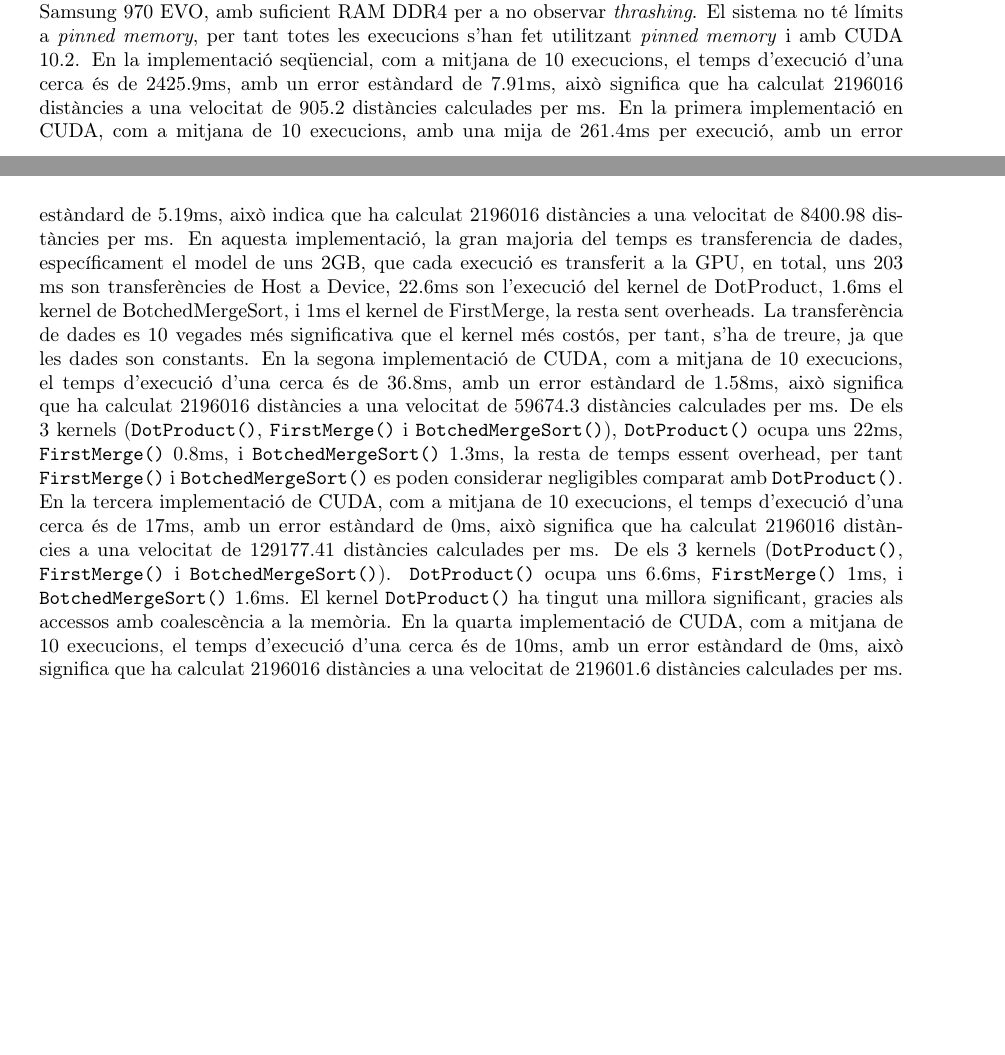
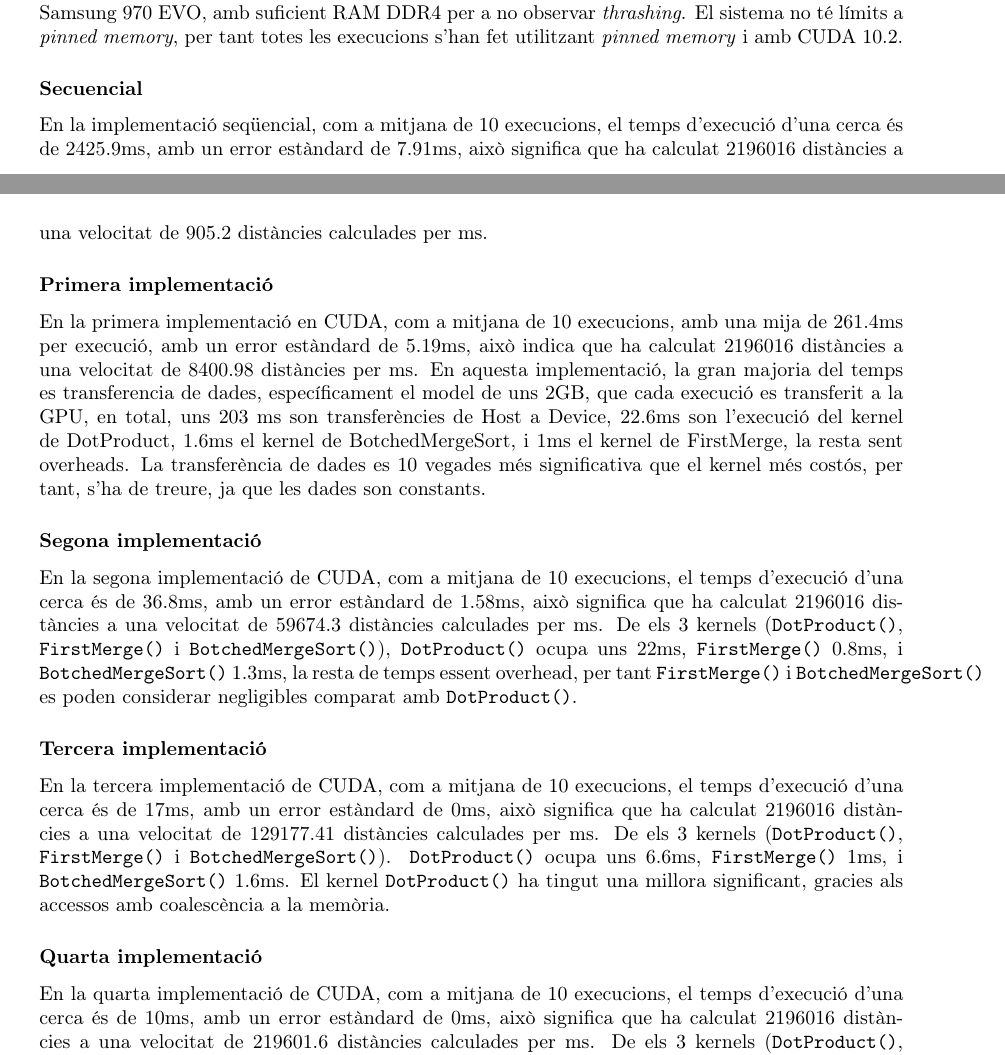
Before and after one commit to SirKoto/Semantic-distances-GloVe-, a LaTeX document (Memoria/Main.tex): two parts of pages 7 and 8 of 10, joined at a grey line, cut so that both start at the same text, the shorter picture padded with empty space. Compiled offline with pdfLaTeX.

Commit message:
Slight change to improve readability

```diff
--- a/Memoria/Main.tex
+++ b/Memoria/Main.tex
@@ -199,8 +199,18 @@ if (interiorId == 0) {
 \end{minted}
 \section*{Resultats}\label{sec:results}
 Els resultats han sigut obtinguts en una màquina amb una GTX 2060 SUPER com a targeta gràfica, utilitzant un slot x16 PCIe 3.0, Intel I5-9600K com a CPU, i els models guardats en una NVME, Samsung 970 EVO, amb suficient RAM DDR4 per a no observar \textit{thrashing}. El sistema no té límits a \textit{pinned memory}, per tant totes les execucions s'han fet utilitzant \textit{pinned memory} i amb CUDA 10.2.
+
+\subsubsection*{Secuencial}
 En la implementació seqüencial, com a mitjana de 10 execucions, el temps d'execució d'una cerca és de $2425.9$ms, amb un error estàndard de $7.91$ms, això significa que ha calculat $2196016$ distàncies a una velocitat de $905.2$ distàncies calculades per ms.
+
+\subsubsection*{Primera implementació}
 En la primera implementació en CUDA, com a mitjana de 10 execucions, amb una mija de $261.4$ms per execució, amb un error estàndard de $5.19$ms, això indica que ha calculat $2196016$ distàncies a una velocitat de $8400.98$ distàncies per ms. En aquesta implementació, la gran majoria del temps es transferencia de dades, específicament el model de uns 2GB, que cada execució es transferit a la GPU, en total, uns $203$ ms son transferències de Host a Device, $22.6$ms son l'execució del kernel de DotProduct, $1.6$ms el kernel de BotchedMergeSort, i $1$ms el kernel de FirstMerge, la resta sent overheads. La transferència de dades es 10 vegades més significativa que el kernel més costós, per tant, s'ha de treure, ja que les dades son constants.
+
+\subsubsection*{Segona implementació}
 En la segona implementació de CUDA, com a mitjana de 10 execucions, el temps d'execució d'una cerca és de $36.8$ms, amb un error estàndard de $1.58$ms, això significa que ha calculat $2196016$ distàncies a una velocitat de $59674.3$ distàncies calculades per ms. De els 3 kernels (\verb|DotProduct()|, \verb|FirstMerge()| i \verb|BotchedMergeSort()|), \verb|DotProduct()| ocupa uns 22ms, \verb|FirstMerge()| 0.8ms, i \verb|BotchedMergeSort()| 1.3ms, la resta de temps essent overhead, per tant \verb|FirstMerge()| i \verb|BotchedMergeSort()| es poden considerar negligibles comparat amb \verb|DotProduct()|.
+
+\subsubsection*{Tercera implementació}
 En la tercera implementació de CUDA, com a mitjana de 10 execucions, el temps d'execució d'una cerca és de $17$ms, amb un error estàndard de $0$ms, això significa que ha calculat $2196016$ distàncies a una velocitat de $129177.41$ distàncies calculades per ms. De els 3 kernels (\verb|DotProduct()|, \verb|FirstMerge()| i \verb|BotchedMergeSort()|). \verb|DotProduct()| ocupa uns 6.6ms, \verb|FirstMerge()| 1ms, i \verb|BotchedMergeSort()| 1.6ms. El kernel \verb|DotProduct()| ha tingut una millora significant, gracies als accessos amb coalescència a la memòria.
+
+\subsubsection*{Quarta implementació}
 En la quarta implementació de CUDA, com a mitjana de 10 execucions, el temps d'execució d'una cerca és de $10$ms, amb un error estàndard de $0$ms, això significa que ha calculat $2196016$ distàncies a una velocitat de $219601.6$ distàncies calculades per ms. De els 3 kernels (\verb|DotProduct()|, \verb|FirstMerge()| i \verb|BotchedMergeSort()|). \verb|DotProduct()| ocupa uns 6.5ms, \verb|FirstMerge()| 1ms, i \verb|BotchedMergeSort()| 1.6ms. Es una millora molt lleugera respecta a la tercera implementació respecte els temps de execució dels kernels, la millora en aquest cas es en els overheads reduïts i la reutilització absoluta de tota reserva de memòria a la GPU, no fent free mai.
@@ -233,5 +246,5 @@ Tercera implementació & 142.7 & 2.16 & 129177.41  \\ \hline
 Quarta implementació & 242.59 & 1.7 & 219601.6 \\ \hline
 \end{tabular}
 \end{table}
-\newpage
+
 \section*{Millores descartades}
```
Also changed, not shown: Memoria/Main.tex (5 more changed lines).
